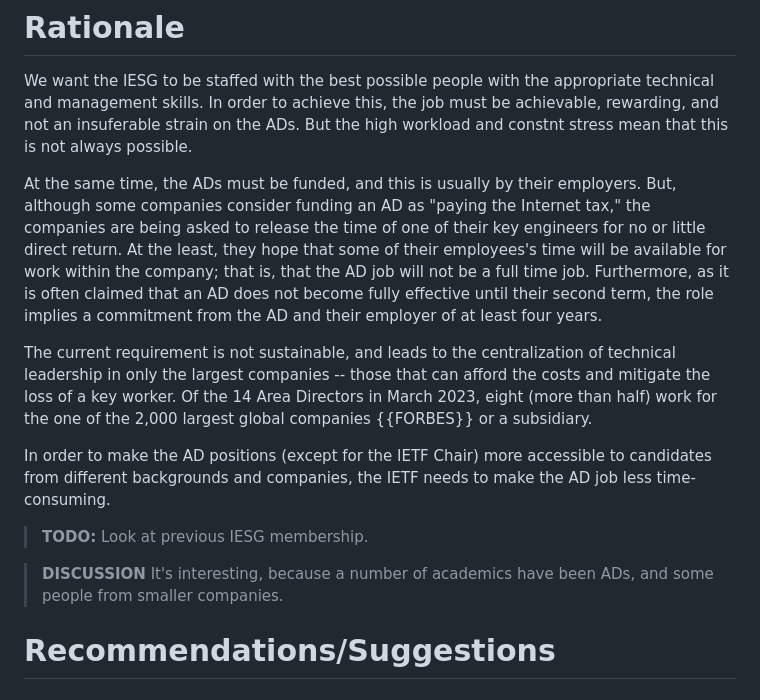
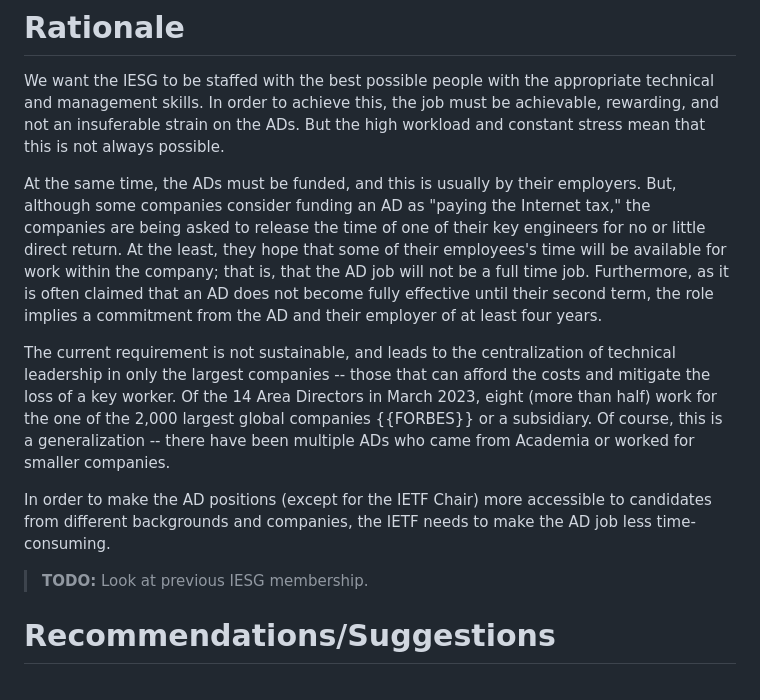
Before and after one commit to richsalz/ietf-less-ad-work, a Markdown page: draft-rsalz-less-ad-work.md, the part around the change printed below. Drawn GitHub-style.

```diff
--- a/draft-rsalz-less-ad-work.md
+++ b/draft-rsalz-less-ad-work.md
@@ -150,7 +150,7 @@ the IESG has requested agenda's be limited to 400 pages.
 We want the IESG to be staffed with the best possible people with the
 appropriate technical and management skills. In order to achieve this,
 the job must be achievable, rewarding, and not an insuferable strain on
-the ADs. But the high workload and constnt stress mean that this is not
+the ADs. But the high workload and constant stress mean that this is not
 always possible.
 
 At the same time, the ADs must be funded, and this is usually by their
@@ -168,15 +168,14 @@ centralization of technical leadership in only the largest companies --
 those that can afford the costs and mitigate the loss of a key worker.
 Of the 14 Area Directors in March 2023, eight (more than half) work for
 the one of the 2,000 largest global companies {{FORBES}} or a subsidiary.
+Of course, this is a generalization -- there have been multiple ADs who
+came from Academia or worked for smaller companies.
 
 In order to make the AD positions (except for the IETF Chair) more
 accessible to candidates from different backgrounds and companies,
 the IETF needs to make the AD job less time-consuming.
 
 > **TODO:** Look at previous IESG membership.
-
-> **DISCUSSION** It's interesting, because a number of academics have been
-> ADs, and some people from smaller companies.
 
 # Recommendations/Suggestions
 
```
Also changed, not shown: other parts of draft-rsalz-less-ad-work.md (+19 -63 lines).
